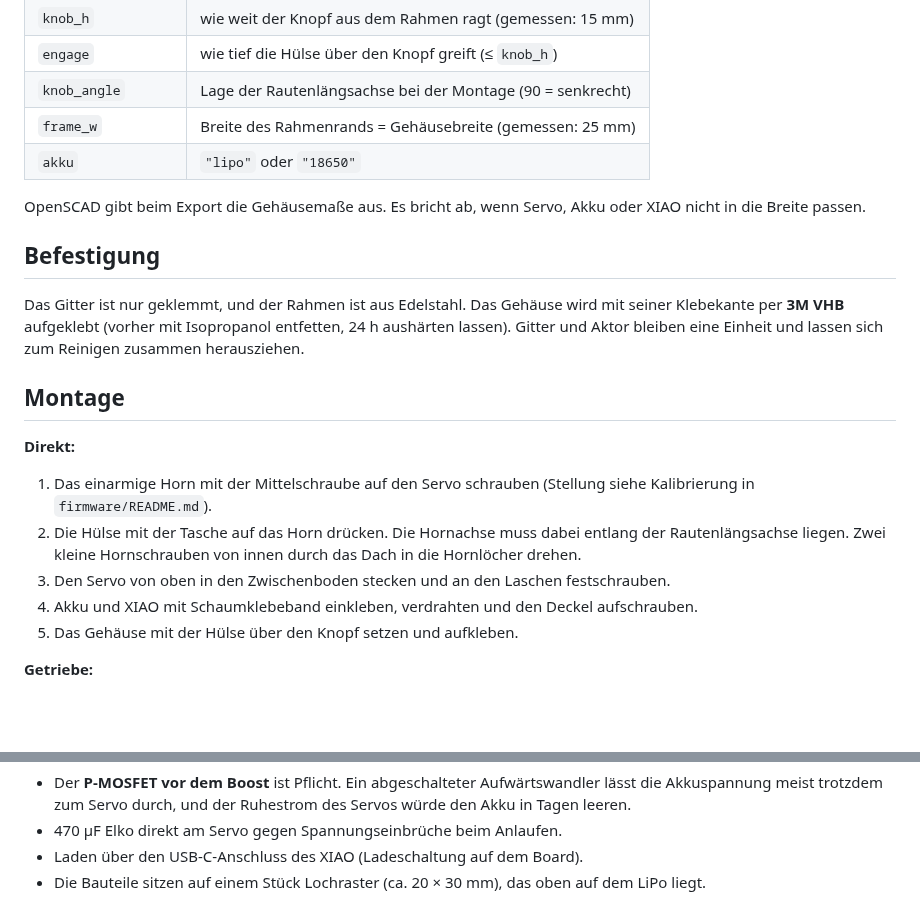
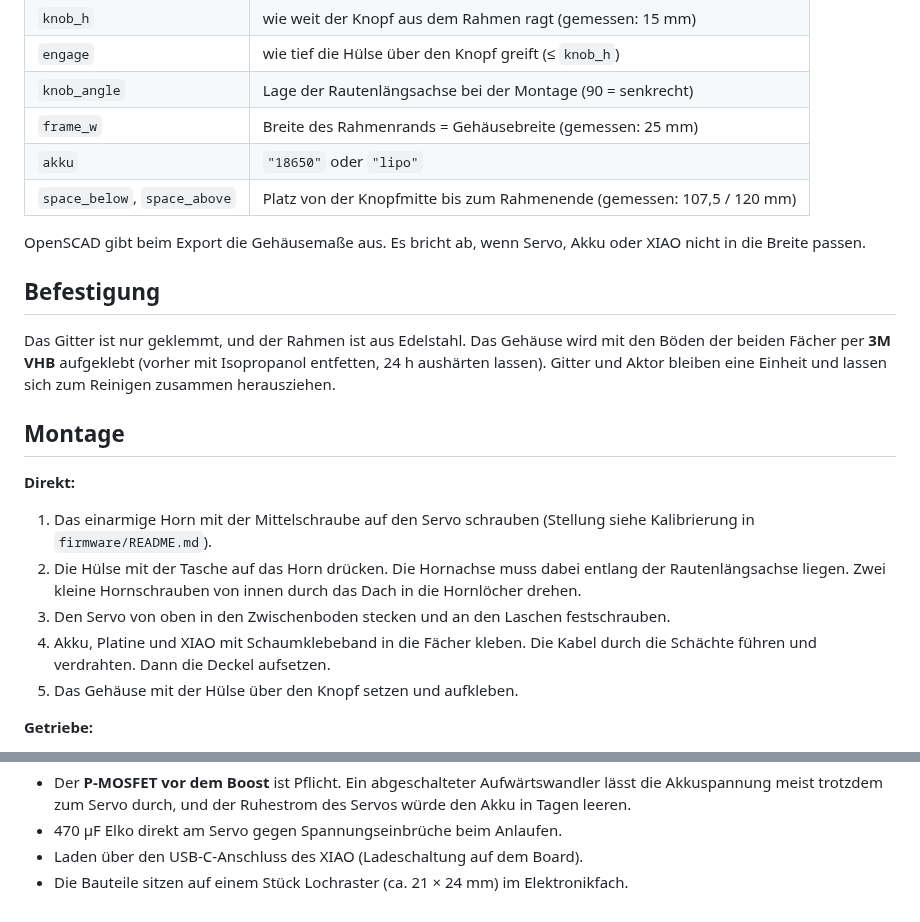
Before and after one commit to simonsilvalauinger/lamellen, a Markdown page: hardware/README.md, 2 parts joined by grey strips. Drawn GitHub-style; blank space fills up the shorter version.

```diff
--- a/hardware/README.md
+++ b/hardware/README.md
@@ -83,15 +82,16 @@ zu prüfen.
 | `engage` | wie tief die Hülse über den Knopf greift (≤ `knob_h`) |
 | `knob_angle` | Lage der Rautenlängsachse bei der Montage (90 = senkrecht) |
 | `frame_w` | Breite des Rahmenrands = Gehäusebreite (gemessen: 25 mm) |
-| `akku` | `"lipo"` oder `"18650"` |
+| `akku` | `"18650"` oder `"lipo"` |
+| `space_below`, `space_above` | Platz von der Knopfmitte bis zum Rahmenende (gemessen: 107,5 / 120 mm) |
 
 OpenSCAD gibt beim Export die Gehäusemaße aus. Es bricht ab, wenn Servo, Akku oder XIAO
 nicht in die Breite passen.
 
 ## Befestigung
 
-Das Gitter ist nur geklemmt, und der Rahmen ist aus Edelstahl. Das Gehäuse wird mit seiner
-Klebekante per **3M VHB** aufgeklebt (vorher mit Isopropanol entfetten, 24 h aushärten
+Das Gitter ist nur geklemmt, und der Rahmen ist aus Edelstahl. Das Gehäuse wird mit den
+Böden der beiden Fächer per **3M VHB** aufgeklebt (vorher mit Isopropanol entfetten, 24 h aushärten
 lassen). Gitter und Aktor bleiben eine Einheit und lassen sich zum Reinigen zusammen
 herausziehen.
 
@@ -104,7 +104,8 @@ herausziehen.
    Rautenlängsachse liegen. Zwei kleine Hornschrauben von innen durch das Dach in die
    Hornlöcher drehen.
 3. Den Servo von oben in den Zwischenboden stecken und an den Laschen festschrauben.
-4. Akku und XIAO mit Schaumklebeband einkleben, verdrahten und den Deckel aufschrauben.
+4. Akku, Platine und XIAO mit Schaumklebeband in die Fächer kleben. Die Kabel durch die
+   Schächte führen und verdrahten. Dann die Deckel aufsetzen.
 5. Das Gehäuse mit der Hülse über den Knopf setzen und aufkleben.
 
 **Getriebe:**
@@ -133,4 +134,4 @@ herausziehen.
   in Tagen leeren.
 - 470 µF Elko direkt am Servo gegen Spannungseinbrüche beim Anlaufen.
 - Laden über den USB-C-Anschluss des XIAO (Ladeschaltung auf dem Board).
-- Die Bauteile sitzen auf einem Stück Lochraster (ca. 20 × 30 mm), das oben auf dem LiPo liegt.
+- Die Bauteile sitzen auf einem Stück Lochraster (ca. 21 × 24 mm) im Elektronikfach.
```
Also changed, not shown: other parts of hardware/README.md (+33 -34 lines), docs/KONZEPT.md (+3 -2 lines), hardware/vorschau_direkt.png, 1 other file.
